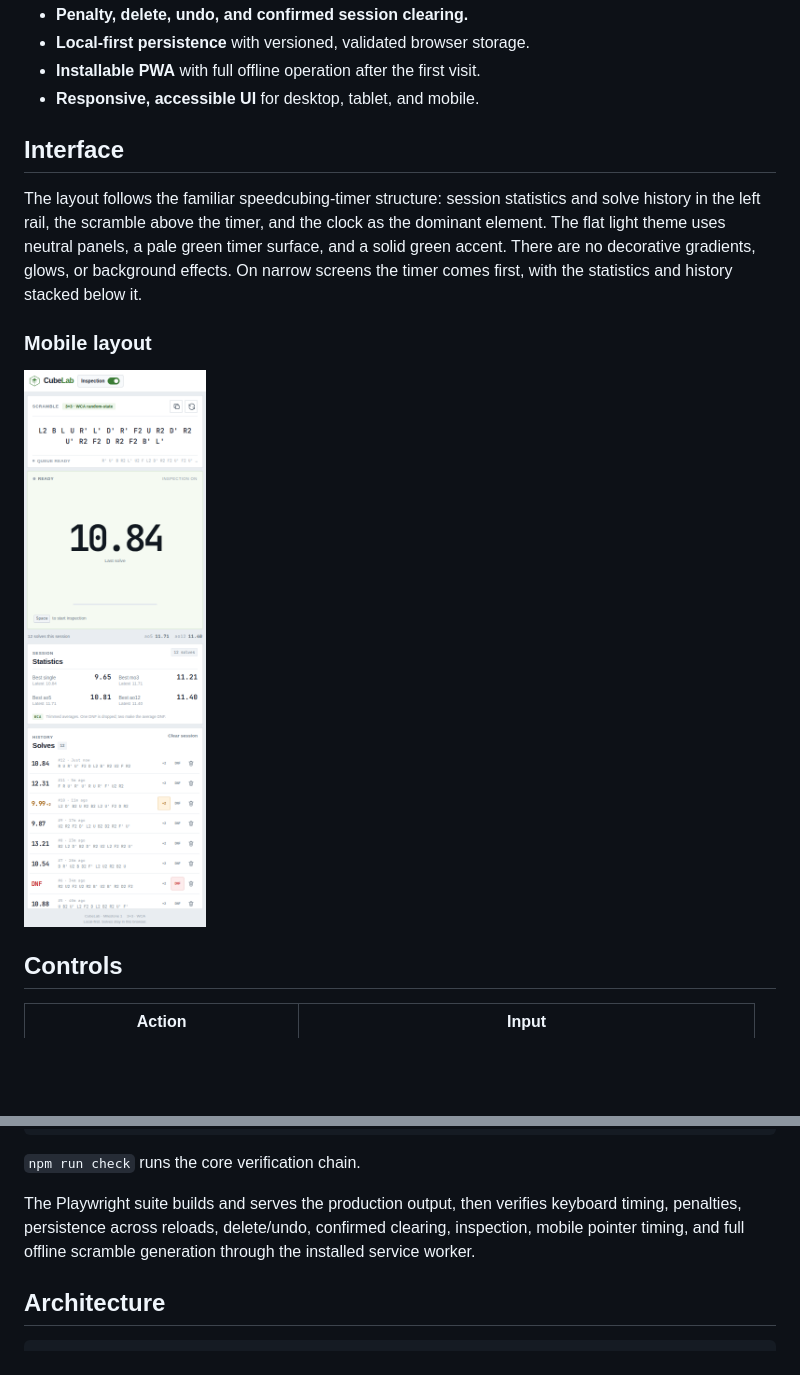
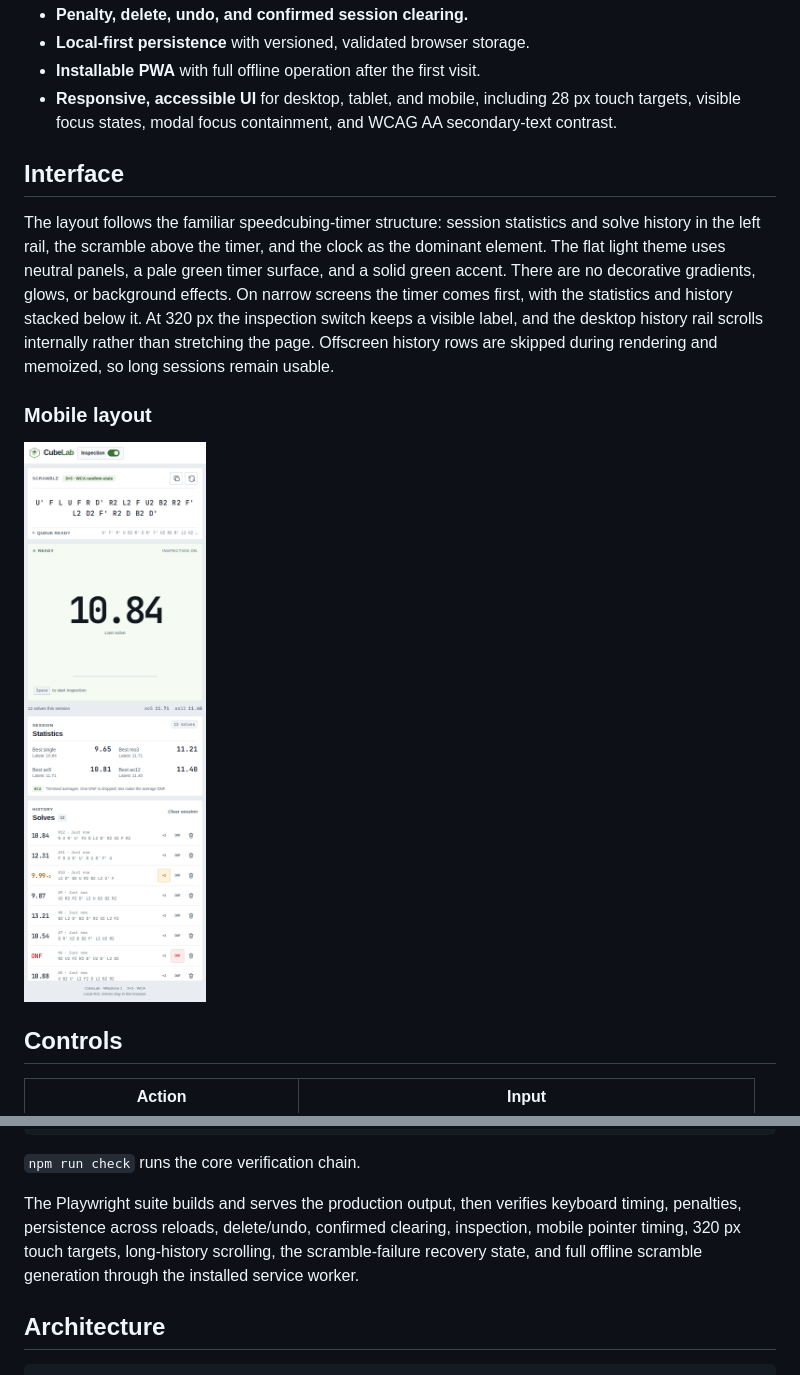
Before and after one commit to Scatter97/CubeLab, a Markdown page: README.md, 2 parts joined by grey strips. GitHub-like rendering; pictures changed too: docs/cubelab-mobile.png; blank space fills up the shorter version.

```diff
--- a/README.md
+++ b/README.md
@@ -24,7 +24,9 @@ around the clock.
 - **Penalty, delete, undo, and confirmed session clearing.**
 - **Local-first persistence** with versioned, validated browser storage.
 - **Installable PWA** with full offline operation after the first visit.
-- **Responsive, accessible UI** for desktop, tablet, and mobile.
+- **Responsive, accessible UI** for desktop, tablet, and mobile, including 28 px
+  touch targets, visible focus states, modal focus containment, and WCAG AA
+  secondary-text contrast.
 
 ## Interface
 
@@ -33,7 +35,10 @@ and solve history in the left rail, the scramble above the timer, and the clock
 as the dominant element. The flat light theme uses neutral panels, a pale green
 timer surface, and a solid green accent. There are no decorative gradients,
 glows, or background effects. On narrow screens the timer comes first, with the
-statistics and history stacked below it.
+statistics and history stacked below it. At 320 px the inspection switch keeps a
+visible label, and the desktop history rail scrolls internally rather than
+stretching the page. Offscreen history rows are skipped during rendering and
+memoized, so long sessions remain usable.
 
 ### Mobile layout
 
@@ -115,8 +120,9 @@ npm run test:e2e    # Playwright against the production preview
 
 The Playwright suite builds and serves the production output, then verifies
 keyboard timing, penalties, persistence across reloads, delete/undo, confirmed
-clearing, inspection, mobile pointer timing, and full offline scramble generation
-through the installed service worker.
+clearing, inspection, mobile pointer timing, 320 px touch targets, long-history
+scrolling, the scramble-failure recovery state, and full offline scramble
+generation through the installed service worker.
 
 ## Architecture
 
```
Also changed, not shown: PROJECT_PROGRESS.md (+56 -20 lines), docs/cubelab-desktop.png, 8 other files.
